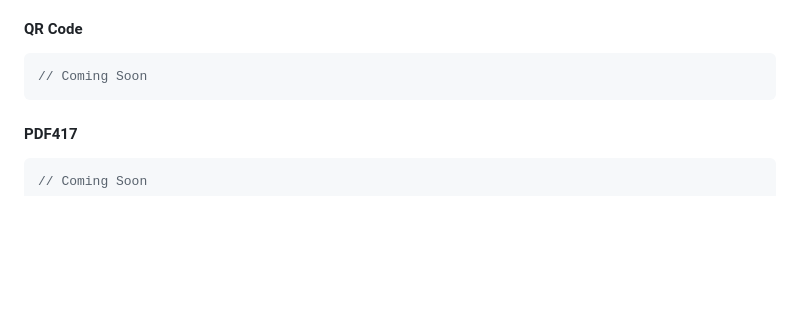
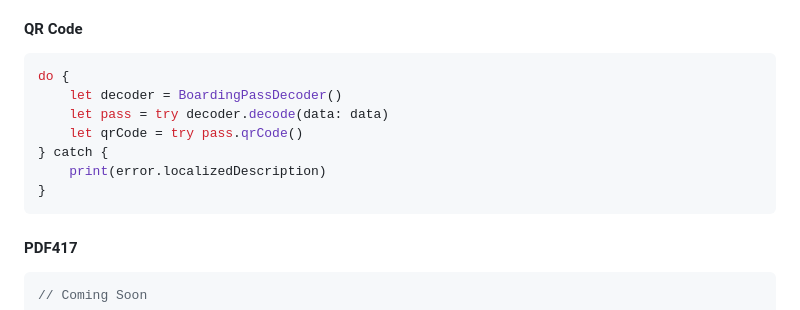
Before and after one commit to anomaddev/BoardingPassKit, a Markdown page: README.md, the part around the change. Drawn GitHub-style; blank space fills up the shorter version.

Commit message:
-0.9.5-beta

````diff
--- a/README.md
+++ b/README.md
@@ -244,7 +244,13 @@ The parser, that deciphers the Boarding Pass string, can also generate a QR Code
 #### QR Code
 
 ```swift
-// Coming Soon
+do {
+    let decoder = BoardingPassDecoder()
+    let pass = try decoder.decode(data: data)
+    let qrCode = try pass.qrCode()
+} catch {
+    print(error.localizedDescription)
+}
 ```
 
 #### PDF417
````
